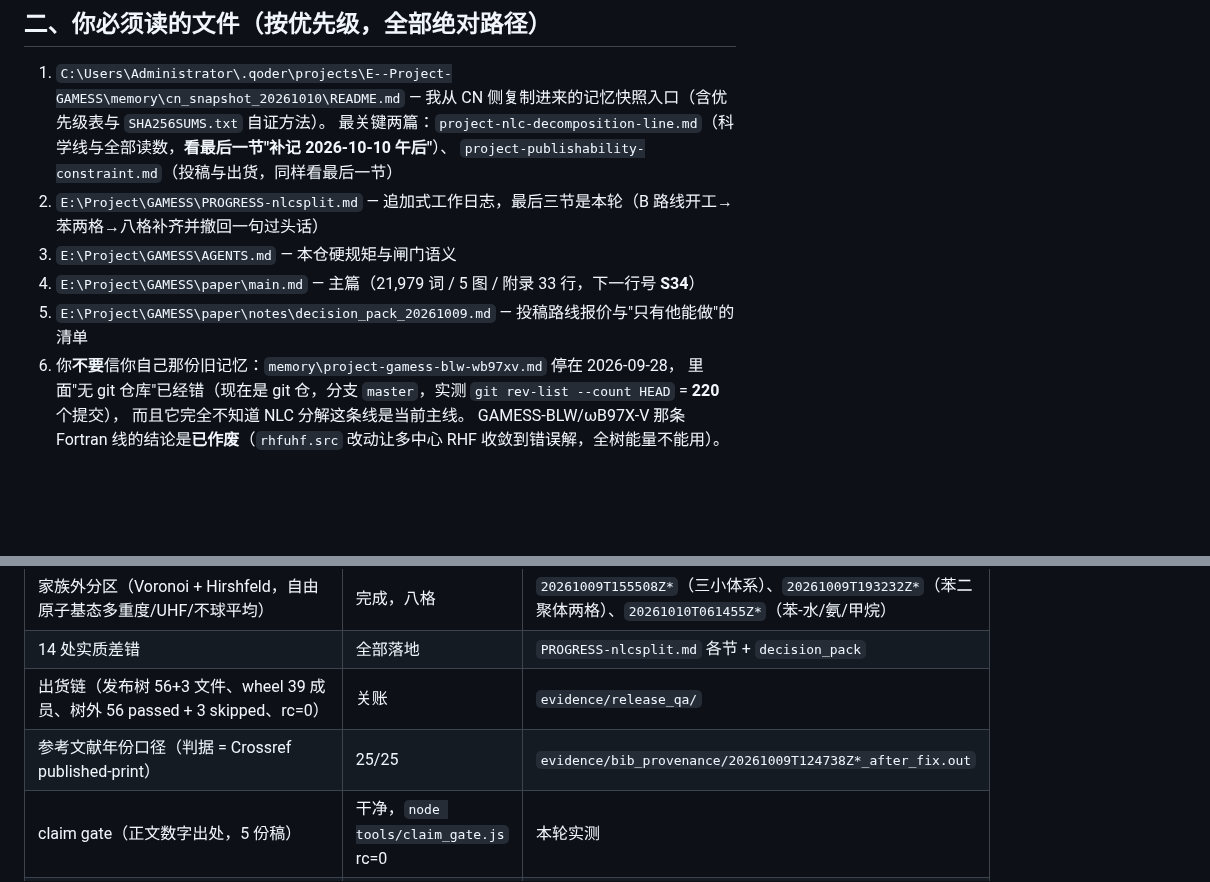
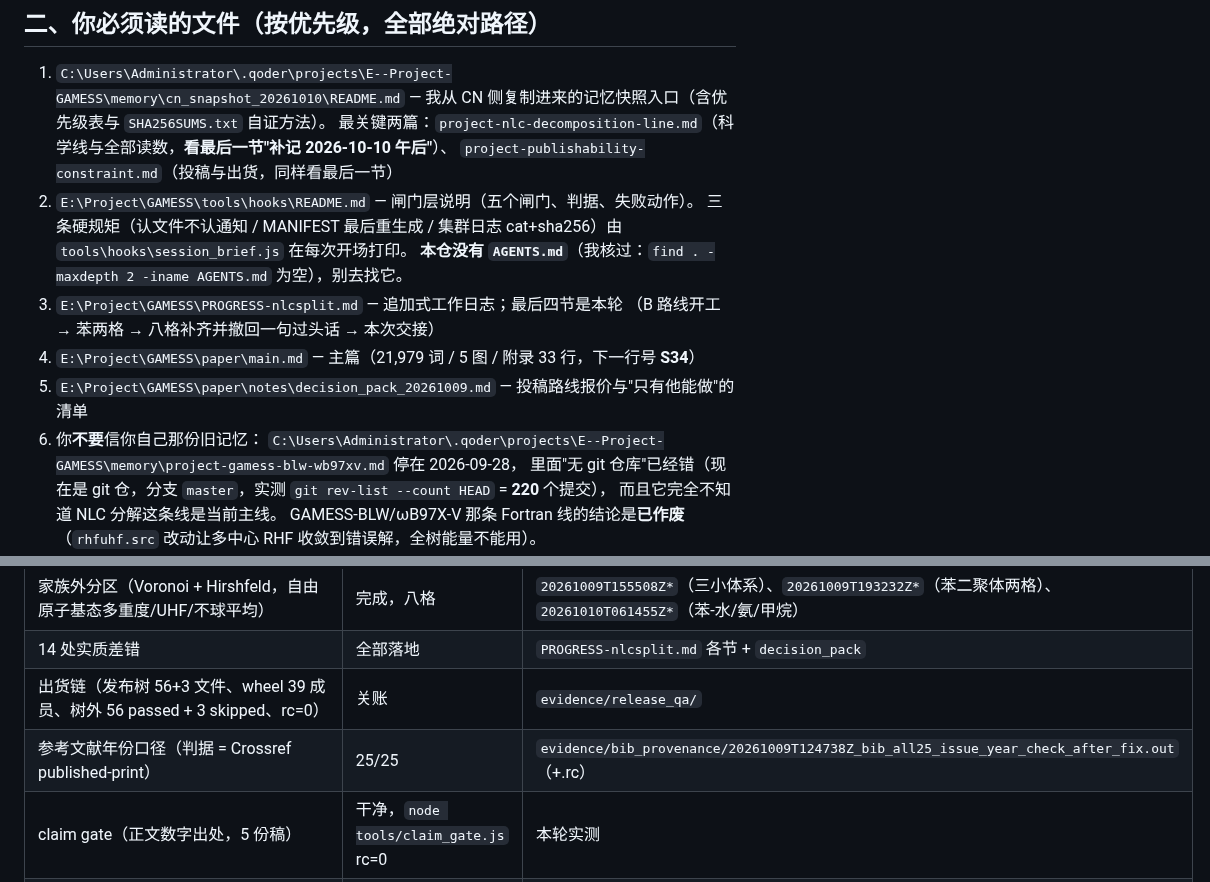
Before and after one commit to Haangyeon/nlcsplit, a Markdown page: paper/notes/QODER_INTL_HANDOFF_20261010.md, 2 parts joined by grey strips. Rendered like a GitHub page; blank space fills up the shorter version.

Commit message:
handoff: 交接件三处路径修正——本仓没有 AGENTS.md、bib 档名写全、国际版旧记忆用绝对路径
写完做了一遍机械核对（scratch/check_handoff_paths.js）：28 个反引号路径逐个测存在，rc=0。
抓出来的三处都是我自己写的：AGENTS.md 根本不存在（find maxdepth 2 为空，改成 tools/hooks/README.md
并显式告诉接手方别去找它）；bib 归档只写了 glob，换成全名 20261009T124738Z_bib_all25_issue_year_check_after_fix.out；
指国际版旧记忆用了相对的 memory\ 前缀，换绝对路径。检查器第一版语义也是错的（把裸文件名当仓根路径、
把命令串和 .out 这类后缀约定当路径），一起修了——否则下一轮它报的 19 个 MISS 会误导人。

```diff
--- a/paper/notes/QODER_INTL_HANDOFF_20261010.md
+++ b/paper/notes/QODER_INTL_HANDOFF_20261010.md
@@ -15,11 +15,16 @@
    我从 CN 侧复制进来的记忆快照入口（含优先级表与 `SHA256SUMS.txt` 自证方法）。
    最关键两篇：`project-nlc-decomposition-line.md`（科学线与全部读数，**看最后一节"补记 2026-10-10 午后"**）、
    `project-publishability-constraint.md`（投稿与出货，同样看最后一节）
-2. `E:\Project\GAMESS\PROGRESS-nlcsplit.md` — 追加式工作日志，最后三节是本轮（B 路线开工→苯两格→八格补齐并撤回一句过头话）
-3. `E:\Project\GAMESS\AGENTS.md` — 本仓硬规矩与闸门语义
+2. `E:\Project\GAMESS\tools\hooks\README.md` — 闸门层说明（五个闸门、判据、失败动作）。
+   三条硬规矩（认文件不认通知 / MANIFEST 最后重生成 / 集群日志 cat+sha256）由
+   `tools\hooks\session_brief.js` 在每次开场打印。
+   **本仓没有 `AGENTS.md`**（我核过：`find . -maxdepth 2 -iname AGENTS.md` 为空），别去找它。
+3. `E:\Project\GAMESS\PROGRESS-nlcsplit.md` — 追加式工作日志；最后四节是本轮
+   （B 路线开工 → 苯两格 → 八格补齐并撤回一句过头话 → 本次交接）
 4. `E:\Project\GAMESS\paper\main.md` — 主篇（21,979 词 / 5 图 / 附录 33 行，下一行号 **S34**）
 5. `E:\Project\GAMESS\paper\notes\decision_pack_20261009.md` — 投稿路线报价与"只有他能做"的清单
-6. 你**不要**信你自己那份旧记忆：`memory\project-gamess-blw-wb97xv.md` 停在 2026-09-28，
+6. 你**不要**信你自己那份旧记忆：
+   `C:\Users\Administrator\.qoder\projects\E--Project-GAMESS\memory\project-gamess-blw-wb97xv.md` 停在 2026-09-28，
    里面"无 git 仓库"已经错（现在是 git 仓，分支 `master`，实测 `git rev-list --count HEAD` = **220** 个提交），
    而且它完全不知道 NLC 分解这条线是当前主线。
    GAMESS-BLW/ωB97X-V 那条 Fortran 线的结论是**已作废**（`rhfuhf.src` 改动让多中心 RHF 收敛到错误解，全树能量不能用）。
@@ -33,7 +38,7 @@
 | 家族外分区（Voronoi + Hirshfeld，自由原子基态多重度/UHF/不球平均） | 完成，八格 | `20261009T155508Z*`（三小体系）、`20261009T193232Z*`（苯二聚体两格）、`20261010T061455Z*`（苯-水/氨/甲烷） |
 | 14 处实质差错 | 全部落地 | `PROGRESS-nlcsplit.md` 各节 + `decision_pack` |
 | 出货链（发布树 56+3 文件、wheel 39 成员、树外 56 passed + 3 skipped、rc=0） | 关账 | `evidence/release_qa/` |
-| 参考文献年份口径（判据 = Crossref published-print） | 25/25 | `evidence/bib_provenance/20261009T124738Z*_after_fix.out` |
+| 参考文献年份口径（判据 = Crossref published-print） | 25/25 | `evidence/bib_provenance/20261009T124738Z_bib_all25_issue_year_check_after_fix.out`（+.rc） |
 | claim gate（正文数字出处，5 份稿） | 干净，`node tools/claim_gate.js` rc=0 | 本轮实测 |
 | `evidence/common_grid/MANIFEST.sha256` | 19 行，`sha256sum -c` 全 OK | 本轮实测 |
 
```
